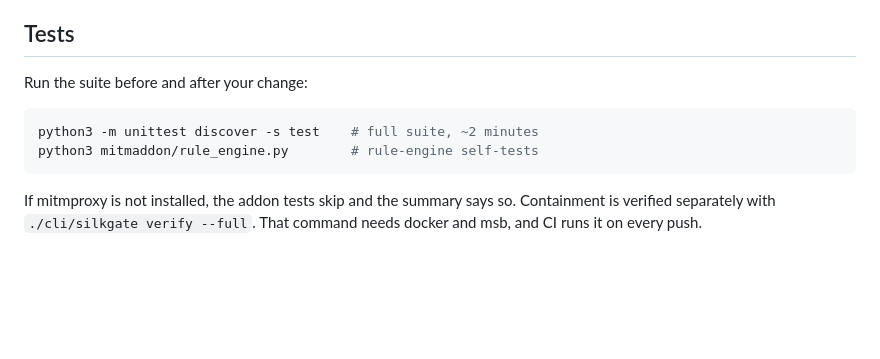
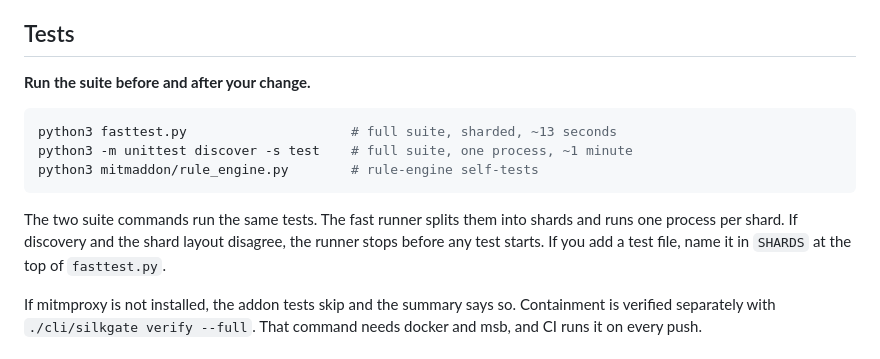
Before and after one commit to Jerska/silkgate, a Markdown page: CONTRIBUTING.md, the part around the change. GitHub-like rendering; blank space fills up the shorter version.

Commit message:
docs: name the fast runner in the Tests section
fasttest.py now runs the same suite sharded in ~13 seconds, and the
serial command takes ~1 minute on this base, not the ~2 minutes the
section claimed before the proxy-teardown fix.

Co-Authored-By: Claude Fable 5 <noreply@anthropic.com>

````diff
--- a/CONTRIBUTING.md
+++ b/CONTRIBUTING.md
@@ -21,12 +21,18 @@ The README's [Layout](README.md#layout) section maps the directories.
 
 ## Tests
 
-Run the suite before and after your change:
+**Run the suite before and after your change.**
 
 ```sh
-python3 -m unittest discover -s test    # full suite, ~2 minutes
+python3 fasttest.py                     # full suite, sharded, ~13 seconds
+python3 -m unittest discover -s test    # full suite, one process, ~1 minute
 python3 mitmaddon/rule_engine.py        # rule-engine self-tests
 ```
+
+The two suite commands run the same tests. The fast runner splits them into
+shards and runs one process per shard. If discovery and the shard layout
+disagree, the runner stops before any test starts. If you add a test file,
+name it in `SHARDS` at the top of `fasttest.py`.
 
 If mitmproxy is not installed, the addon tests skip and the summary says so. Containment
 is verified separately with `./cli/silkgate verify --full`. That command needs docker and
````
